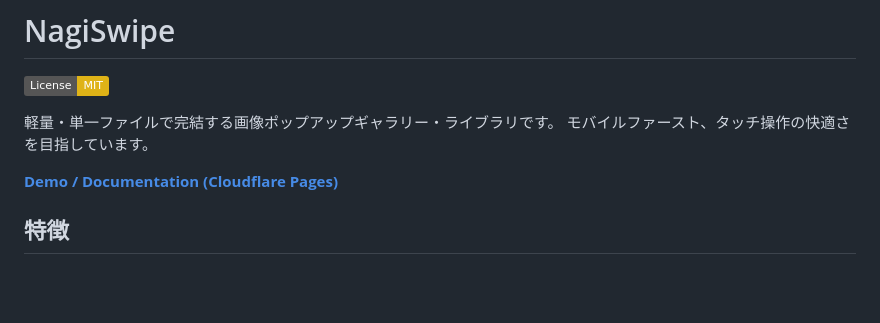
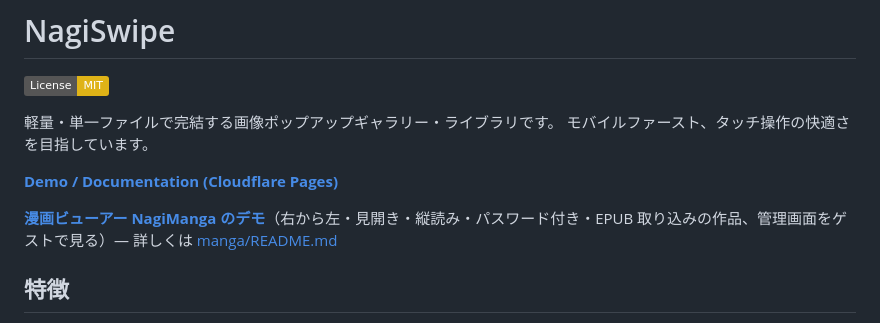
Before and after one commit to Lichiphen/NagiSwipe, a Markdown page: README.md, the part around the change. Drawn GitHub-style; badges without logos; blank space fills up the shorter version.

```diff
--- a/README.md
+++ b/README.md
@@ -6,6 +6,8 @@
 モバイルファースト、タッチ操作の快適さを目指しています。
 
 [**Demo / Documentation (Cloudflare Pages)**](https://nagiswipe.pages.dev/)
+
+[**漫画ビューアー NagiManga のデモ**](https://notebook.lichiphen.com/nagimanga/demo.html)（右から左・見開き・縦読み・パスワード付き・EPUB 取り込みの作品、管理画面をゲストで見る）— 詳しくは [manga/README.md](manga/README.md)
 
 ## 特徴
 - **ドロップイン導入**: JSとCSSを読み込むだけで、ページ内の画像リンクを自動的にギャラリー化します。
```
Also changed, not shown: manga/README.md (+5 -0 lines).
